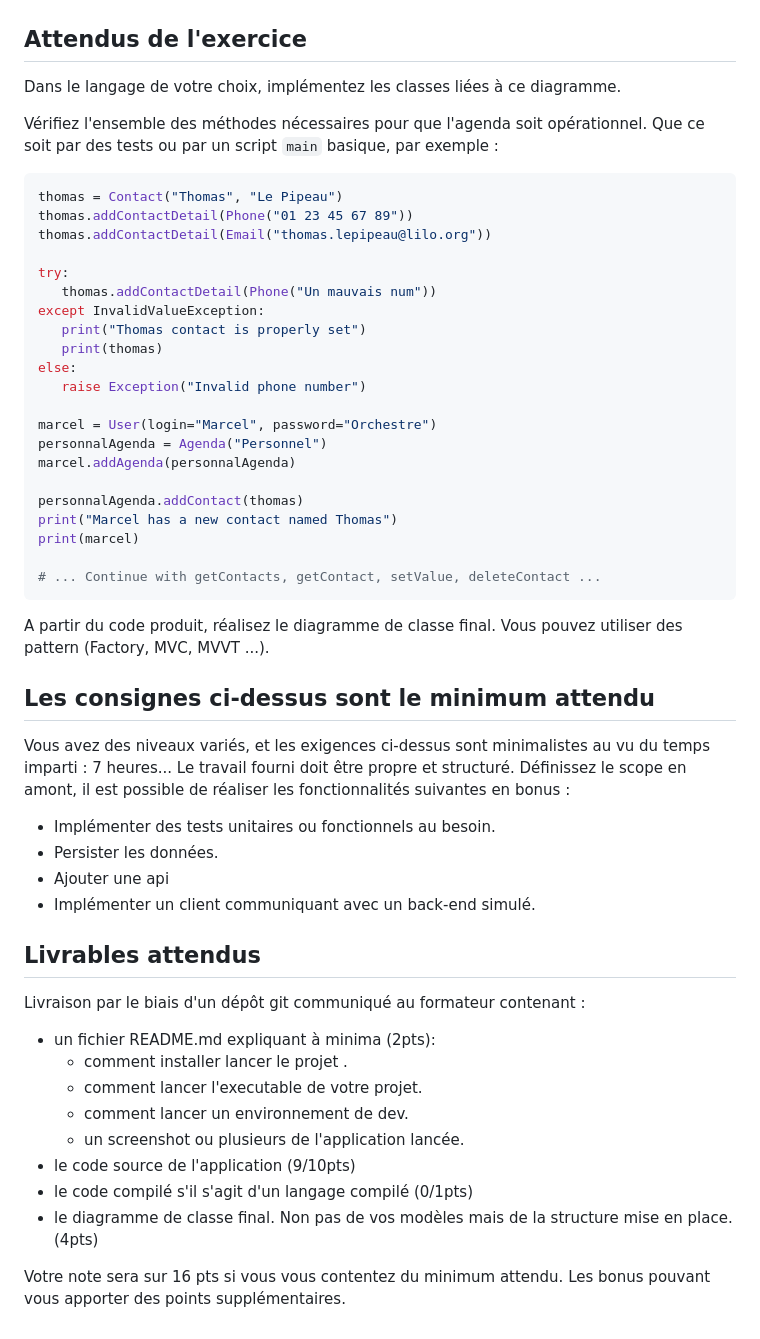
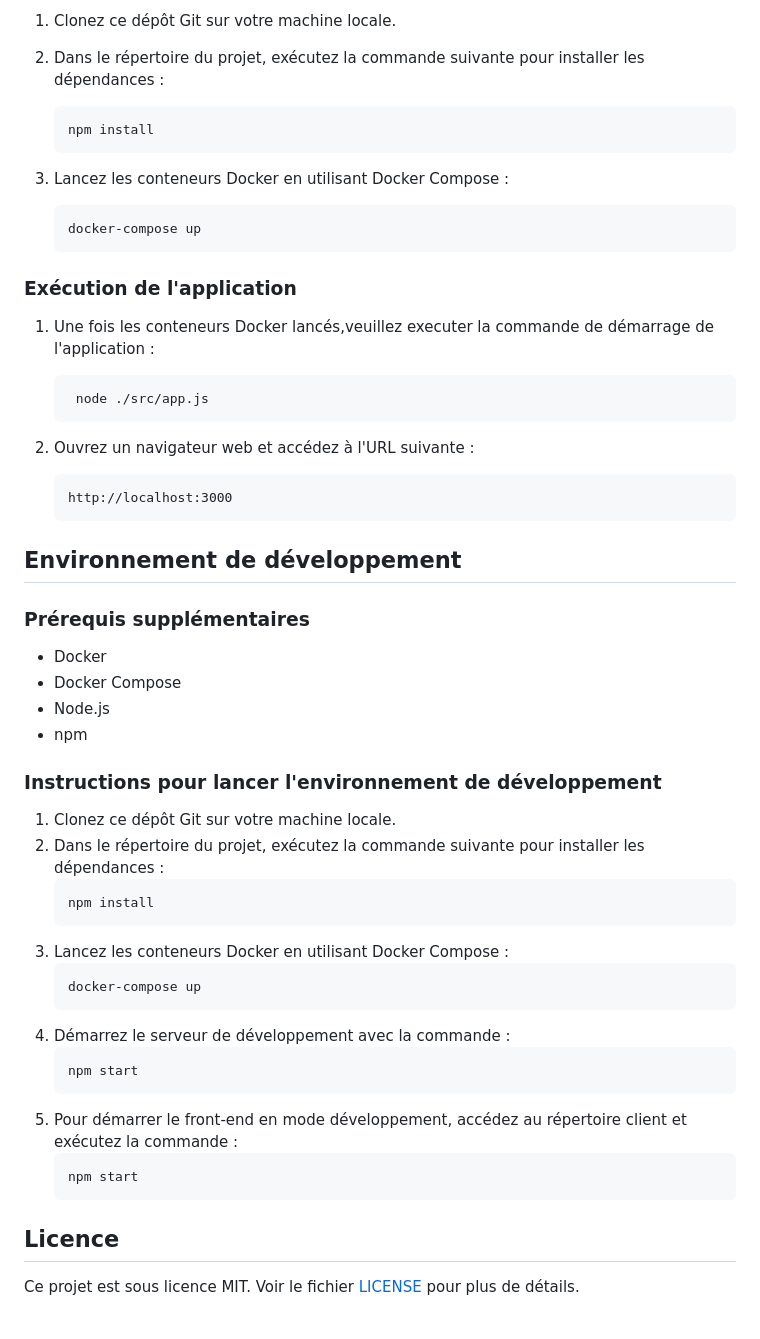
Before and after one commit to Killianlch/agenda-create-from-uml-main, a Markdown page: README.md, the part around one of its changes. Rendered like a GitHub page.

````diff
--- a/README.md
+++ b/README.md
@@ -64,58 +30,53 @@ classDiagram
 
+1. Clonez ce dépôt Git sur votre machine locale.
 
-## Attendus de l'exercice
-Dans le langage de votre choix, implémentez les classes liées à ce diagramme.
+2. Dans le répertoire du projet, exécutez la commande suivante pour installer les dépendances :
+   ```
+   npm install
+   ```
+3. Lancez les conteneurs Docker en utilisant Docker Compose :
+   ```
+   docker-compose up
+   ```
 
-Vérifiez l'ensemble des méthodes nécessaires pour que l'agenda soit opérationnel.
-Que ce soit par des tests ou par un script `main` basique, par exemple :
-```python
-thomas = Contact("Thomas", "Le Pipeau")
-thomas.addContactDetail(Phone("01 23 45 67 89"))
-thomas.addContactDetail(Email("thomas.lepipeau@lilo.org"))
+### Exécution de l'application
 
-try:
-   thomas.addContactDetail(Phone("Un mauvais num"))
-except InvalidValueException:
-   print("Thomas contact is properly set")
-   print(thomas)
-else:
-   raise Exception("Invalid phone number")
+1. Une fois les conteneurs Docker lancés,veuillez executer la commande de démarrage de l'application :
+   ```
+    node ./src/app.js
+   ```
 
-marcel = User(login="Marcel", password="Orchestre")
-personnalAgenda = Agenda("Personnel")
-marcel.addAgenda(personnalAgenda)
+2. Ouvrez un navigateur web et accédez à l'URL suivante :
+   ```
+   http://localhost:3000
+   ```
+## Environnement de développement
 
-personnalAgenda.addContact(thomas)
-print("Marcel has a new contact named Thomas")
-print(marcel)
+### Prérequis supplémentaires
+- Docker
+- Docker Compose
+- Node.js
+- npm
 
-# ... Continue with getContacts, getContact, setValue, deleteContact ...
-```
+### Instructions pour lancer l'environnement de développement
 
-A partir du code produit, réalisez le diagramme de classe final.
-Vous pouvez utiliser des pattern (Factory, MVC, MVVT ...).
+1. Clonez ce dépôt Git sur votre machine locale.
+2. Dans le répertoire du projet, exécutez la commande suivante pour installer les dépendances :
+   ```
+   npm install
+   ```
+3. Lancez les conteneurs Docker en utilisant Docker Compose :
+   ```
+   docker-compose up
+   ```
+4. Démarrez le serveur de développement avec la commande :
+   ```
+   npm start
+   ```
+5. Pour démarrer le front-end en mode développement, accédez au répertoire client et exécutez la commande :
+   ```
+   npm start
+   ```
 
-## Les consignes ci-dessus sont le minimum attendu
-Vous avez des niveaux variés, et les exigences ci-dessus sont minimalistes au vu du temps imparti : 7 heures...
-Le travail fourni doit être propre et structuré.
-Définissez le scope en amont, il est possible de réaliser les fonctionnalités suivantes en bonus :
- - Implémenter des tests unitaires ou fonctionnels au besoin.
- - Persister les données.
- - Ajouter une api
- - Implémenter un client communiquant avec un back-end simulé.
-
-
-
-## Livrables attendus
-Livraison par le biais d'un dépôt git communiqué au formateur contenant :
- - un fichier README.md expliquant à minima (2pts):
-    - comment installer lancer le projet .
-    - comment lancer l'executable de votre projet.
-    - comment lancer un environnement de dev.
-    - un screenshot ou plusieurs de l'application lancée.
- - le code source de l'application (9/10pts)
- - le code compilé s'il s'agit d'un langage compilé (0/1pts)
- - le diagramme de classe final. Non pas de vos modèles mais de la structure mise en place. (4pts)
-
-Votre note sera sur 16 pts si vous vous contentez du minimum attendu.
-Les bonus pouvant vous apporter des points supplémentaires.
+## Licence
+Ce projet est sous licence MIT. Voir le fichier [LICENSE](/LICENSE) pour plus de détails.
````
Also changed, not shown: other parts of README.md (+23 -57 lines).
